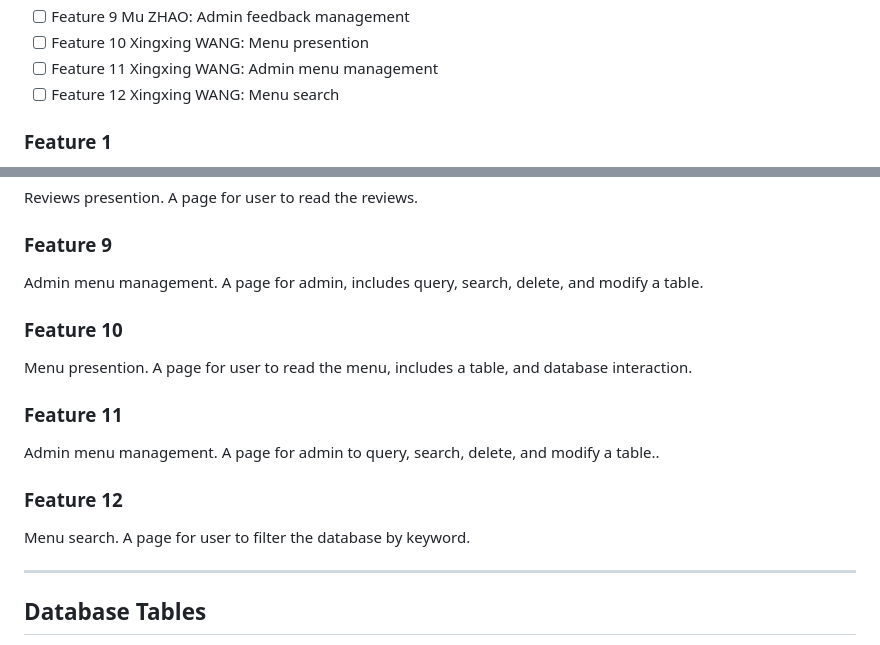
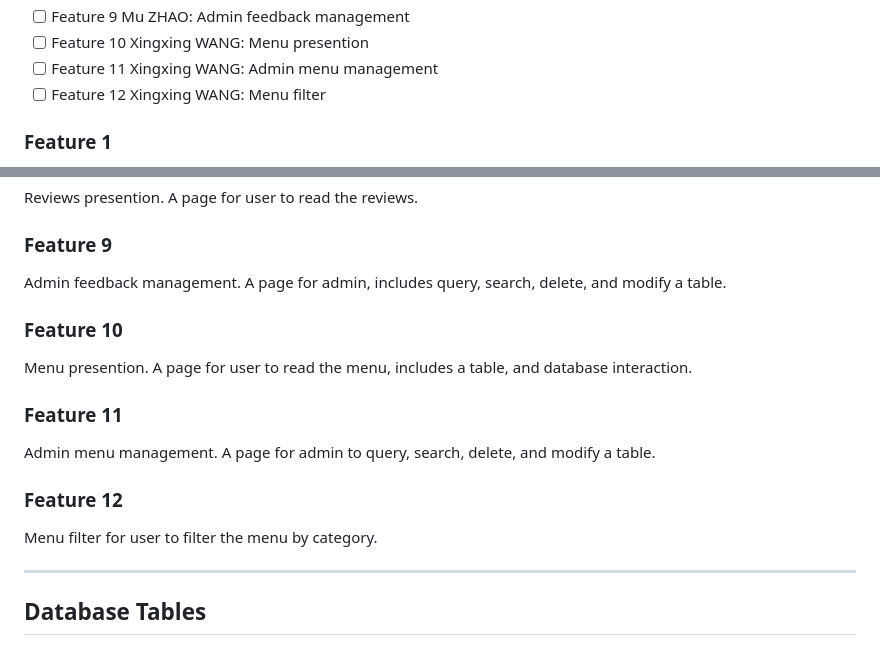
Before and after one commit to DanielF2002/PHP_team18, a Markdown page: README.md, 2 parts joined by grey strips. GitHub-like rendering.

Commit message:
Edited feature description

```diff
--- a/README.md
+++ b/README.md
@@ -44,7 +44,7 @@ In this section, list and describe the features or functionality that you are wo
 - [ ] Feature 9 Mu ZHAO: Admin feedback management
 - [ ] Feature 10 Xingxing WANG: Menu presention
 - [ ] Feature 11 Xingxing WANG: Admin menu management
-- [ ] Feature 12 Xingxing WANG: Menu search
+- [ ] Feature 12 Xingxing WANG: Menu filter
 
 ### Feature 1
 
@@ -80,7 +80,7 @@ Reviews presention. A page for user to read the reviews.
 
 ### Feature 9
 
-Admin menu management. A page for admin, includes query, search, delete, and modify a table.
+Admin feedback management. A page for admin, includes query, search, delete, and modify a table.
 
 ### Feature 10
 
@@ -88,11 +88,11 @@ Menu presention. A page for user to read the menu, includes a table, and databas
 
 ### Feature 11
 
-Admin menu management. A page for admin to query, search, delete, and modify a table..
+Admin menu management. A page for admin to query, search, delete, and modify a table.
 
 ### Feature 12
 
-Menu search. A page for user to filter the database by keyword.
+Menu filter for user to filter the menu by category.
 
 ---
 
```
